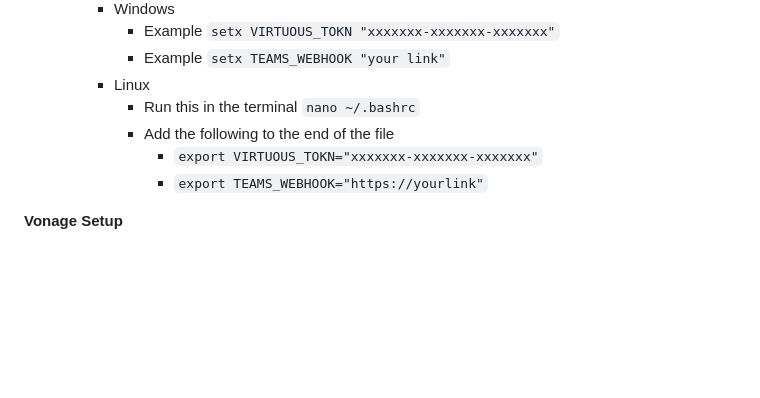
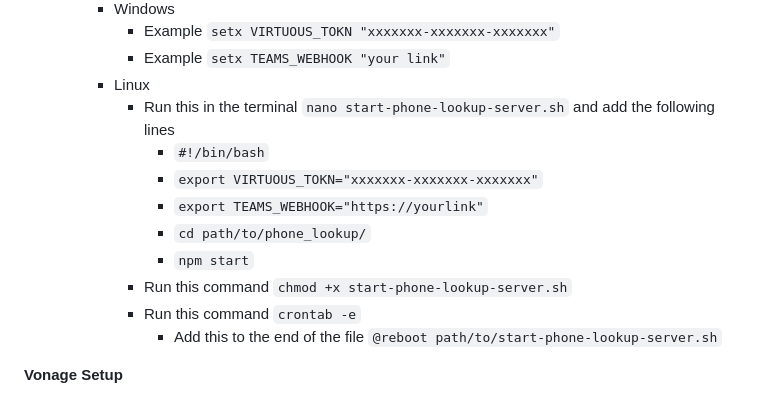
Before and after one commit to m-henke/phone_lookup, a Markdown page: readme.md, the part around the change. Rendered like a GitHub page; blank space fills up the shorter version.

```diff
--- a/readme.md
+++ b/readme.md
@@ -58,10 +58,15 @@ The Phone Lookup Tool is designed to assist in retrieving information about indi
           - Example `setx VIRTUOUS_TOKN "xxxxxxx-xxxxxxx-xxxxxxx"`
           - Example `setx TEAMS_WEBHOOK "your link"`
        - Linux
-          - Run this in the terminal `nano ~/.bashrc`
-          - Add the following to the end of the file
+          - Run this in the terminal `nano start-phone-lookup-server.sh` and add the following lines
+              - `#!/bin/bash`
               - `export VIRTUOUS_TOKN="xxxxxxx-xxxxxxx-xxxxxxx"`
               - `export TEAMS_WEBHOOK="https://yourlink"`
+              - `cd path/to/phone_lookup/`
+              - `npm start`
+          - Run this command `chmod +x start-phone-lookup-server.sh`
+          - Run this command `crontab -e`
+              - Add this to the end of the file `@reboot path/to/start-phone-lookup-server.sh`
 
 **Vonage Setup**
 1. Open Vonage Business application
```
